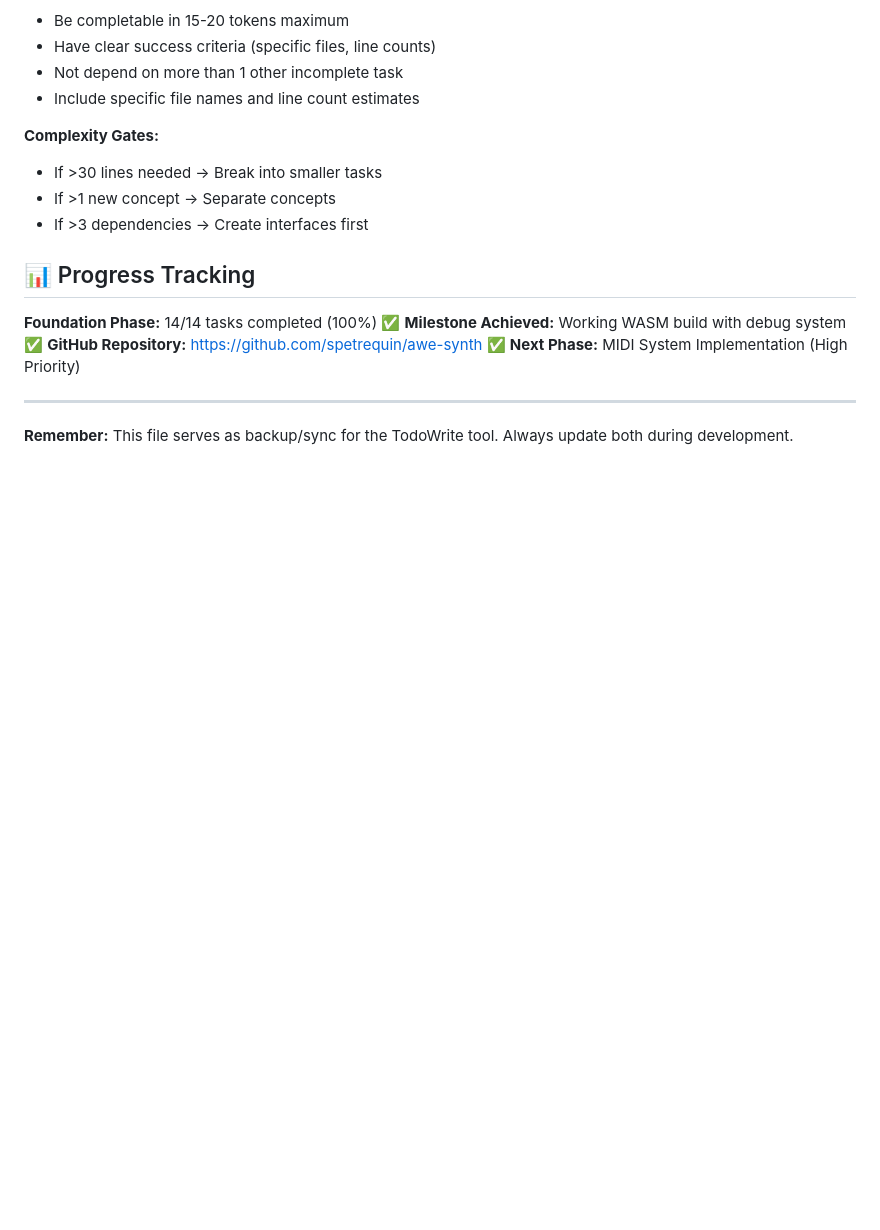
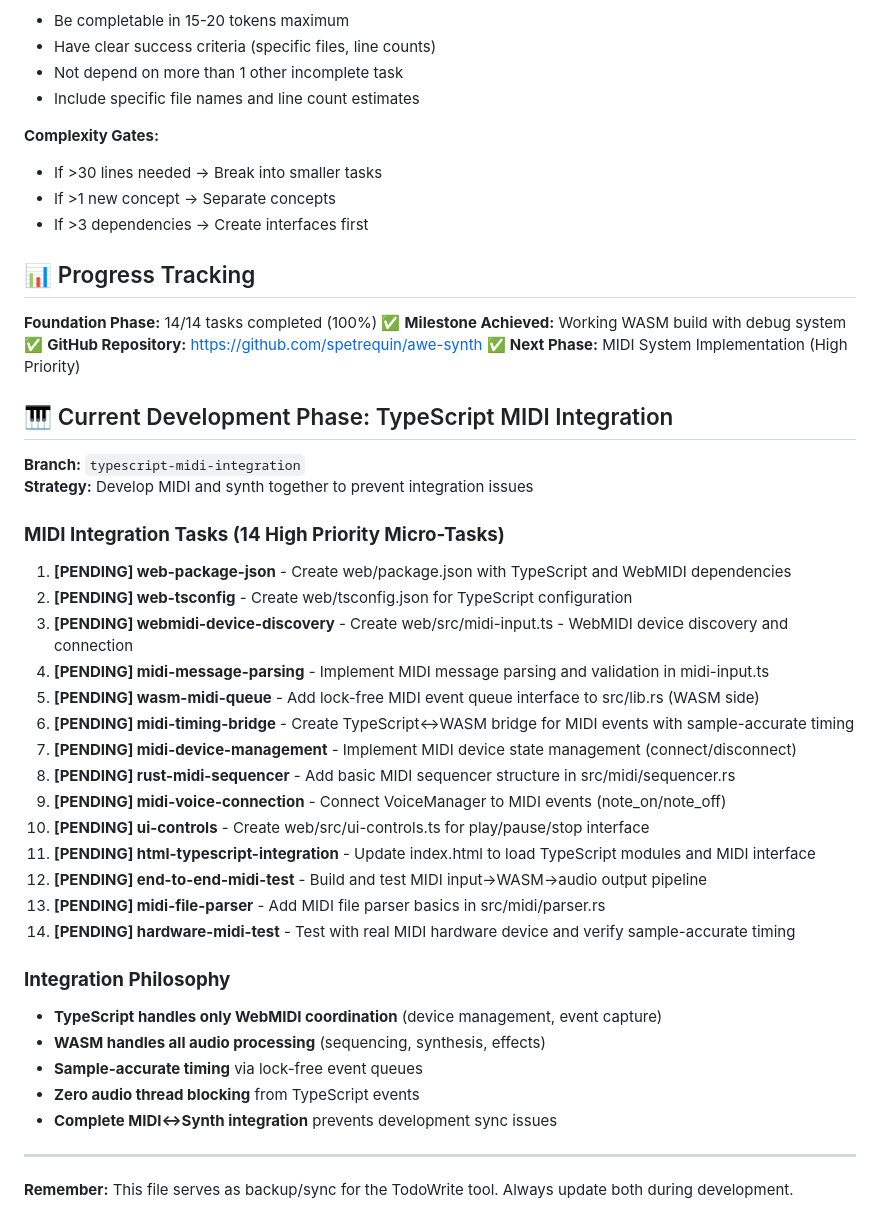
Before and after one commit to spetrequin/awe-synth, a Markdown page: PROJECT_TODO.md, the part around the change. Drawn GitHub-style; blank space fills up the shorter version.

Commit message:
Initialize TypeScript MIDI Integration phase (14 micro-tasks)
Branch: typescript-midi-integration
Strategy: Develop MIDI and synth together to prevent integration issues

MIDI Integration Tasks (14 high priority):
- TypeScript WebMIDI coordination (device management, event capture)
- WASM audio processing (sequencing, synthesis, effects)
- Sample-accurate timing via lock-free event queues
- Zero audio thread blocking from TypeScript events
- Complete MIDI↔Synth integration prevents development sync issues

Ready to begin TypeScript/WASM MIDI pipeline implementation.

```diff
--- a/PROJECT_TODO.md
+++ b/PROJECT_TODO.md
@@ -65,5 +65,34 @@ After completing all 12 foundation tasks, next micro-tasks will be:
 **GitHub Repository:** https://github.com/spetrequin/awe-synth ✅
 **Next Phase:** MIDI System Implementation (High Priority)
 
+## 🎹 Current Development Phase: TypeScript MIDI Integration
+
+**Branch:** `typescript-midi-integration`
+**Strategy:** Develop MIDI and synth together to prevent integration issues
+
+### **MIDI Integration Tasks (14 High Priority Micro-Tasks)**
+
+1. **[PENDING] web-package-json** - Create web/package.json with TypeScript and WebMIDI dependencies
+2. **[PENDING] web-tsconfig** - Create web/tsconfig.json for TypeScript configuration
+3. **[PENDING] webmidi-device-discovery** - Create web/src/midi-input.ts - WebMIDI device discovery and connection
+4. **[PENDING] midi-message-parsing** - Implement MIDI message parsing and validation in midi-input.ts
+5. **[PENDING] wasm-midi-queue** - Add lock-free MIDI event queue interface to src/lib.rs (WASM side)
+6. **[PENDING] midi-timing-bridge** - Create TypeScript↔WASM bridge for MIDI events with sample-accurate timing
+7. **[PENDING] midi-device-management** - Implement MIDI device state management (connect/disconnect)
+8. **[PENDING] rust-midi-sequencer** - Add basic MIDI sequencer structure in src/midi/sequencer.rs
+9. **[PENDING] midi-voice-connection** - Connect VoiceManager to MIDI events (note_on/note_off)
+10. **[PENDING] ui-controls** - Create web/src/ui-controls.ts for play/pause/stop interface
+11. **[PENDING] html-typescript-integration** - Update index.html to load TypeScript modules and MIDI interface
+12. **[PENDING] end-to-end-midi-test** - Build and test MIDI input→WASM→audio output pipeline
+13. **[PENDING] midi-file-parser** - Add MIDI file parser basics in src/midi/parser.rs
+14. **[PENDING] hardware-midi-test** - Test with real MIDI hardware device and verify sample-accurate timing
+
+### **Integration Philosophy**
+- **TypeScript handles only WebMIDI coordination** (device management, event capture)
+- **WASM handles all audio processing** (sequencing, synthesis, effects)
+- **Sample-accurate timing** via lock-free event queues
+- **Zero audio thread blocking** from TypeScript events
+- **Complete MIDI↔Synth integration** prevents development sync issues
+
 ---
 **Remember:** This file serves as backup/sync for the TodoWrite tool. Always update both during development.
```
